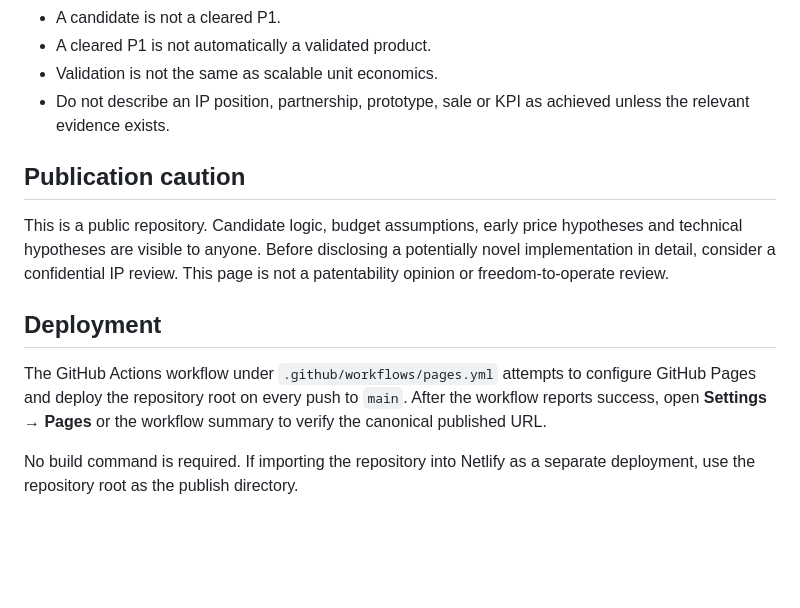
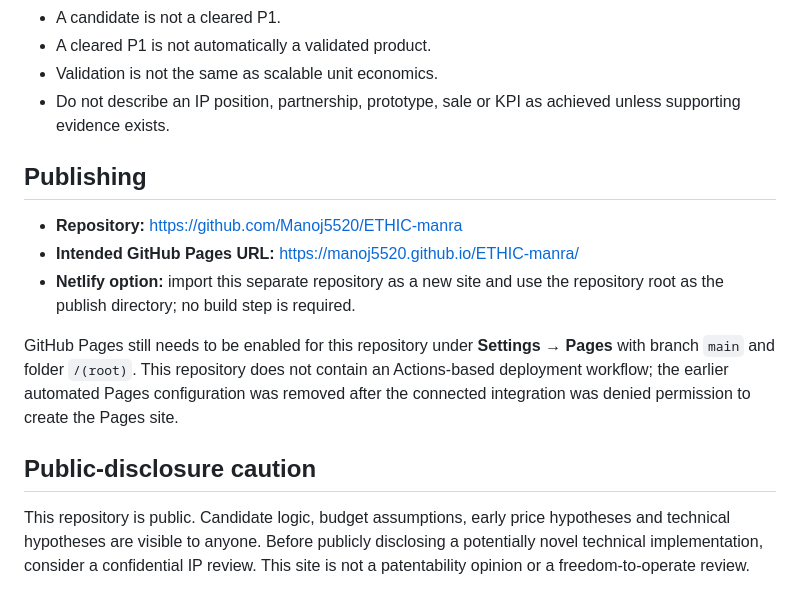
Before and after one commit to Manoj5520/ETHIC-manra, a Markdown page: README.md, the part around one of its changes. GitHub-like rendering; blank space fills up the shorter version.

```diff
--- a/README.md
+++ b/README.md
@@ -49,14 +45,16 @@ Sources:
 - A candidate is not a cleared P1.
 - A cleared P1 is not automatically a validated product.
 - Validation is not the same as scalable unit economics.
-- Do not describe an IP position, partnership, prototype, sale or KPI as achieved unless the relevant evidence exists.
+- Do not describe an IP position, partnership, prototype, sale or KPI as achieved unless supporting evidence exists.
 
-## Publication caution
+## Publishing
 
-This is a public repository. Candidate logic, budget assumptions, early price hypotheses and technical hypotheses are visible to anyone. Before disclosing a potentially novel implementation in detail, consider a confidential IP review. This page is not a patentability opinion or freedom-to-operate review.
+- **Repository:** https://github.com/Manoj5520/ETHIC-manra
+- **Intended GitHub Pages URL:** https://manoj5520.github.io/ETHIC-manra/
+- **Netlify option:** import this separate repository as a new site and use the repository root as the publish directory; no build step is required.
 
-## Deployment
+GitHub Pages still needs to be enabled for this repository under **Settings → Pages** with branch `main` and folder `/(root)`. This repository does not contain an Actions-based deployment workflow; the earlier automated Pages configuration was removed after the connected integration was denied permission to create the Pages site.
 
-The GitHub Actions workflow under `.github/workflows/pages.yml` attempts to configure GitHub Pages and deploy the repository root on every push to `main`. After the workflow reports success, open **Settings → Pages** or the workflow summary to verify the canonical published URL.
+## Public-disclosure caution
 
-No build command is required. If importing the repository into Netlify as a separate deployment, use the repository root as the publish directory.
+This repository is public. Candidate logic, budget assumptions, early price hypotheses and technical hypotheses are visible to anyone. Before publicly disclosing a potentially novel technical implementation, consider a confidential IP review. This site is not a patentability opinion or a freedom-to-operate review.
```
Also changed, not shown: other parts of README.md (+21 -25 lines).
